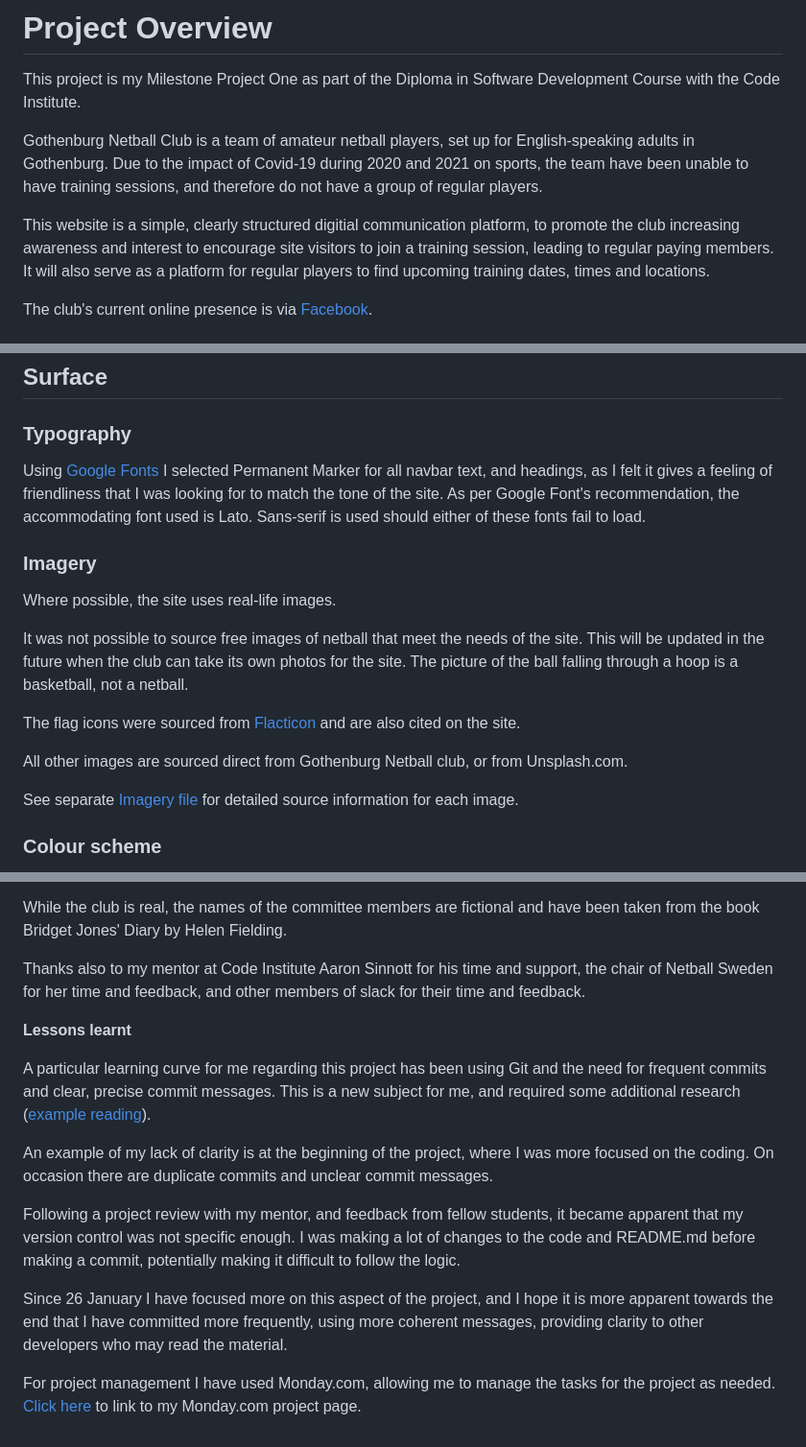
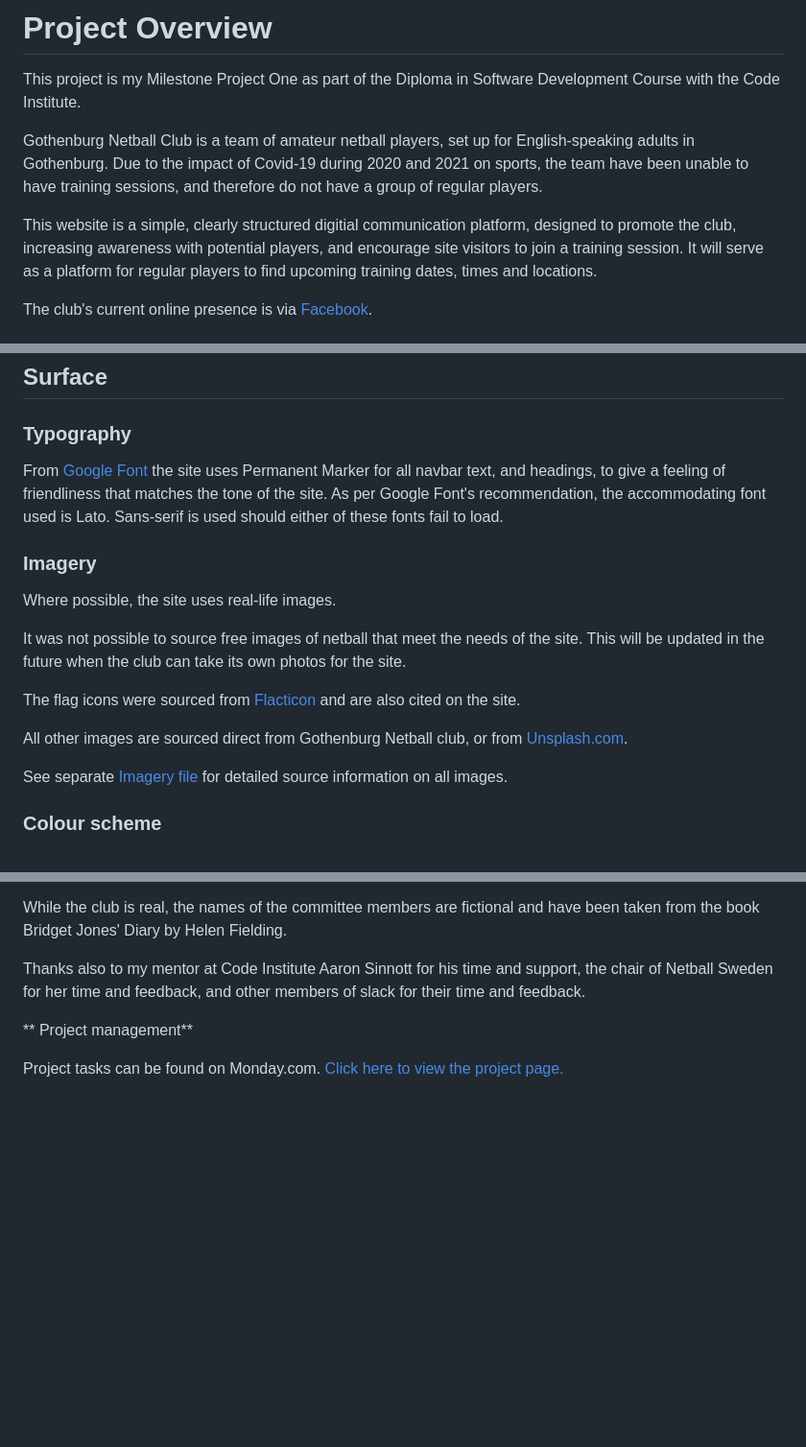
Before and after one commit to CatherineTrevor/gothenburg-netball, a Markdown page: README.md, 3 parts joined by grey strips. Shown: that part at 96% size. Rendered like a GitHub page; blank space fills up the shorter version.

Commit message:
update and correct README.md file

```diff
--- a/README.md
+++ b/README.md
@@ -44,8 +44,8 @@ Gothenburg Netball Club is a team of amateur netball players, set up for English
 Due to the impact of Covid-19 during 2020 and 2021 on sports, the team have been unable to have training sessions, and therefore
 do not have a group of regular players.
 
-This website is a simple, clearly structured digitial communication platform, to promote the club increasing awareness and interest to encourage site visitors to join a training session, leading to
-regular paying members. It will also serve as a platform for regular players to find upcoming training dates, times and locations.
+This website is a simple, clearly structured digitial communication platform, designed to promote the club, increasing awareness with potential players, and encourage site visitors to join
+ a training session. It will serve as a platform for regular players to find upcoming training dates, times and locations.
 
 The club's current online presence is via <a href="https://www.facebook.com/gothenburgnetball/" target="_blank">Facebook</a>.
 
@@ -300,22 +300,21 @@ This layout format has also changed for Meet the committee. The layout is now cl
 ## Surface
 ### Typography
 
-Using <a href="https://fonts.google.com/specimen/Permanent+Marker?preview.text=Gothenburg%20Netball%20Club%20Est.%202019%20Fun,%20fitness%20and%20friendship!&preview.text_type=custom" target="_blank">Google Fonts</a>
-I selected Permanent Marker for all navbar text, and headings, as I felt it gives a feeling of friendliness that I was looking for to match the tone of the site.
-As per Google Font's recommendation, the accommodating font used is Lato. Sans-serif is used should either of these fonts fail to load.
+From [Google Font](https://fonts.google.com/specimen/Permanent+Marker?preview.text=Gothenburg%20Netball%20Club%20Est.%202019%20Fun,%20fitness%20and%20friendship!&preview.text_type=custom)
+the site uses Permanent Marker for all navbar text, and headings, to give a feeling of friendliness that matches the tone of the site. As per Google Font's recommendation, the accommodating
+font used is Lato. Sans-serif is used should either of these fonts fail to load.
 
 ### Imagery
 
 Where possible, the site uses real-life images.
 
 It was not possible to source free images of netball that meet the needs of the site. This will be updated in the future when the club can take its own photos for the site.
-The picture of the ball falling through a hoop is a basketball, not a netball.
 
 The flag icons were sourced from [Flacticon](http://flaticon.com) and are also cited on the site.
 
-All other images are sourced direct from Gothenburg Netball club, or from Unsplash.com.
+All other images are sourced direct from Gothenburg Netball club, or from [Unsplash.com](http://www.unsplash.com).
 
-See separate [Imagery file](IMAGERY.md) for detailed source information for each image.
+See separate [Imagery file](IMAGERY.md) for detailed source information on all images.
 
 ### Colour scheme
 
@@ -434,19 +432,7 @@ While the club is real, the names of the committee members are fictional and hav
 Thanks also to my mentor at Code Institute Aaron Sinnott for his time and support, the chair of Netball Sweden for her time and feedback, and other members of slack
  for their time and feedback.
 
-**Lessons learnt**
+** Project management**
 
-A particular learning curve for me regarding this project has been using Git and the need for frequent commits and clear, precise commit messages. This is a new
-subject for me, and required some additional research ([example reading](https://www.sitepoint.com/how-good-are-your-html-and-css-comments/)).
-
-An example of my lack of clarity is at the beginning of the project, where I was more focused on the coding. On occasion there are duplicate commits
-and unclear commit messages.
-
-Following a project review with my mentor, and feedback from fellow students, it became apparent that my version control was not specific enough. I was making
-a lot of changes to the code and README.md before making a commit, potentially making it difficult to follow the logic.
-
-Since 26 January I have focused more on this aspect of the project, and I hope it is more apparent towards the end that I have committed more frequently,
-using more coherent messages, providing clarity to other developers who may read the material.
-
-For project management I have used Monday.com, allowing me to manage the tasks for the project as needed.
-[Click here](https://view.monday.com/967209329-13bb5298e3c2fc86a8d6f5871d899558?r=use1) to link to my Monday.com project page.
+Project tasks can be found on Monday.com.
+[Click here to view the project page.](https://view.monday.com/967209329-13bb5298e3c2fc86a8d6f5871d899558?r=use1)
```
Also changed, not shown: other parts of README.md (+3 -4 lines), IMAGERY.md (+2 -0 lines), TESTING.md (+3 -6 lines), supporting-docs/uat8.jpg.
